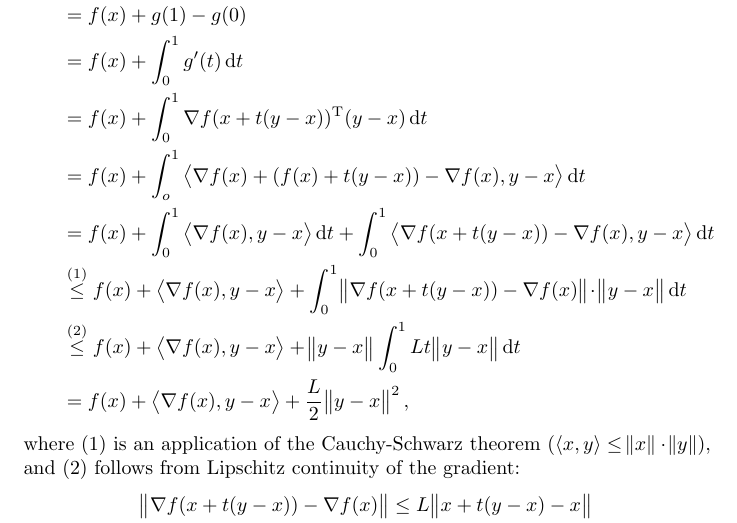
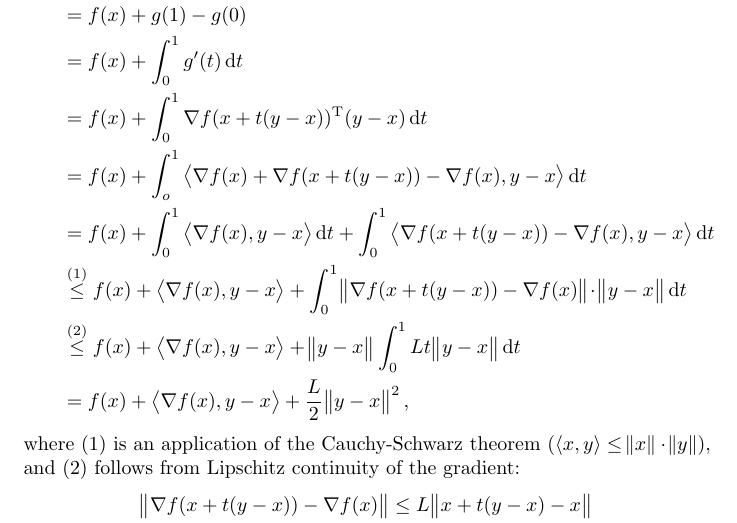
Before and after one commit to wolfjuli/ocs_questions, a LaTeX document (questions.tex): part of page 7 of 18, cut so that both start at the same text. Compiled offline with pdfLaTeX.

Commit message:
Fix typo in descent lemma proof

```diff
--- a/questions.tex
+++ b/questions.tex
@@ -274,7 +274,7 @@ Proof: let \(g(t) = f(x + t(y - x))\), so that \(g(0) = f(x)\) and \(g(1) = f(y)
        &= f(x) + g(1) - g(0) \\
        &= f(x) + \int_0^1 g'(t) \dif t \\
        &= f(x) + \int_0^1 \T{\nabla f(x + t(y - x))} (y - x) \dif t \\
-       &= f(x) + \int_o^1 \iprod{\nabla f(x) + (f(x) + t(y - x)) - \nabla f(x)}{y - x} \dif t \\
+       &= f(x) + \int_o^1 \iprod{\nabla f(x) + \nabla f(x + t(y - x)) - \nabla f(x)}{y - x} \dif t \\
        &= f(x) + \int_0^1 \iprod{\nabla f(x)}{y - x} \dif t
          + \int_0^1 \iprod{\nabla f(x + t(y - x)) - \nabla f(x)}{y - x} \dif t \\
        &\overset{(1)}{\leq} f(x) + \iprod{\nabla f(x)}{y - x}
```
Also changed, not shown: summary.tex (+1 -1 lines), questions.pdf, summary.pdf.
